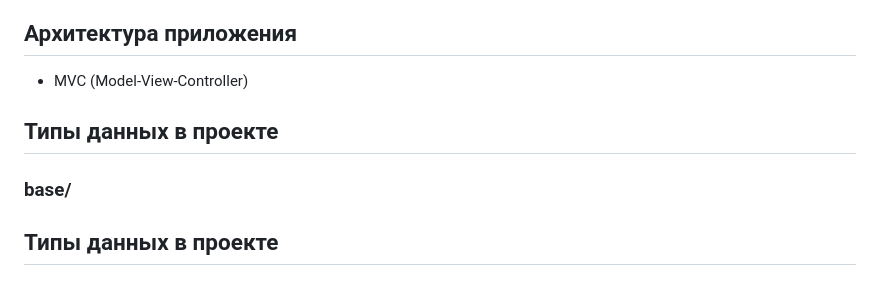
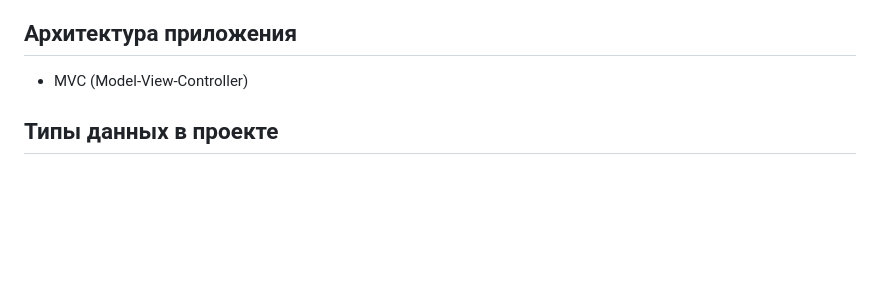
Before and after one commit to DKMFzF/web-larek-MVC, a Markdown page: README.md, the part around the change. Drawn GitHub-style; blank space fills up the shorter version.

```diff
--- a/README.md
+++ b/README.md
@@ -48,12 +48,6 @@ yarn build
 
 ## Архитектура приложения
 - MVC (Model-View-Controller)
-
-
-## Типы данных в проекте
-
-
-### base/
 
 ## Типы данных в проекте
 
```
